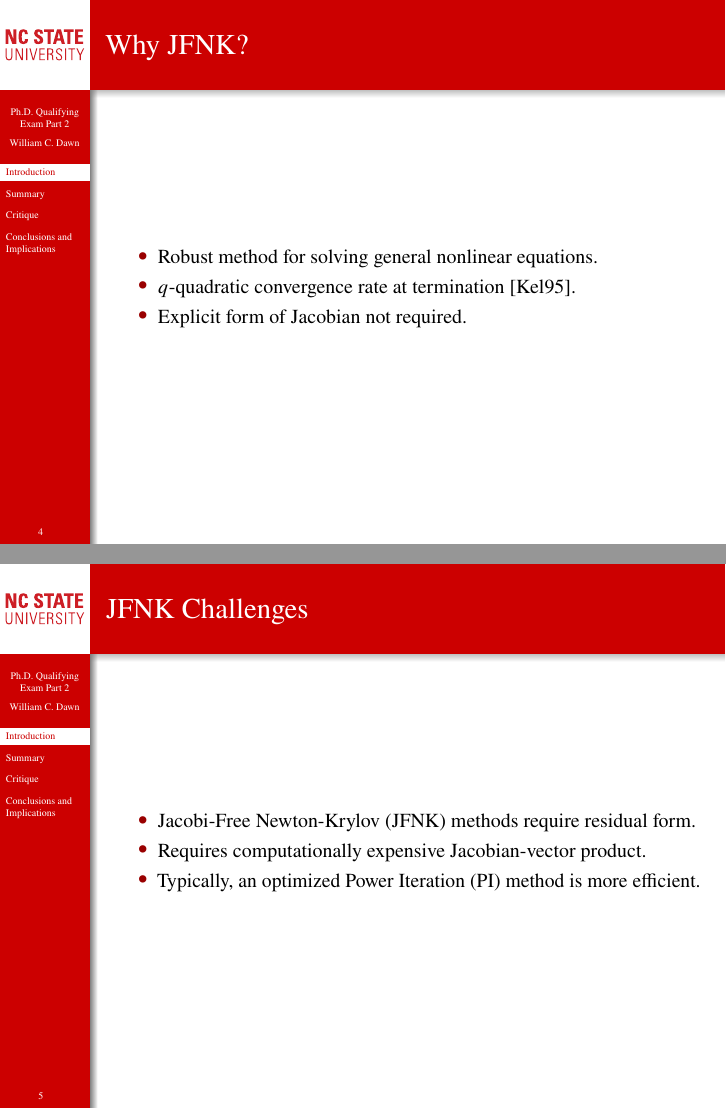
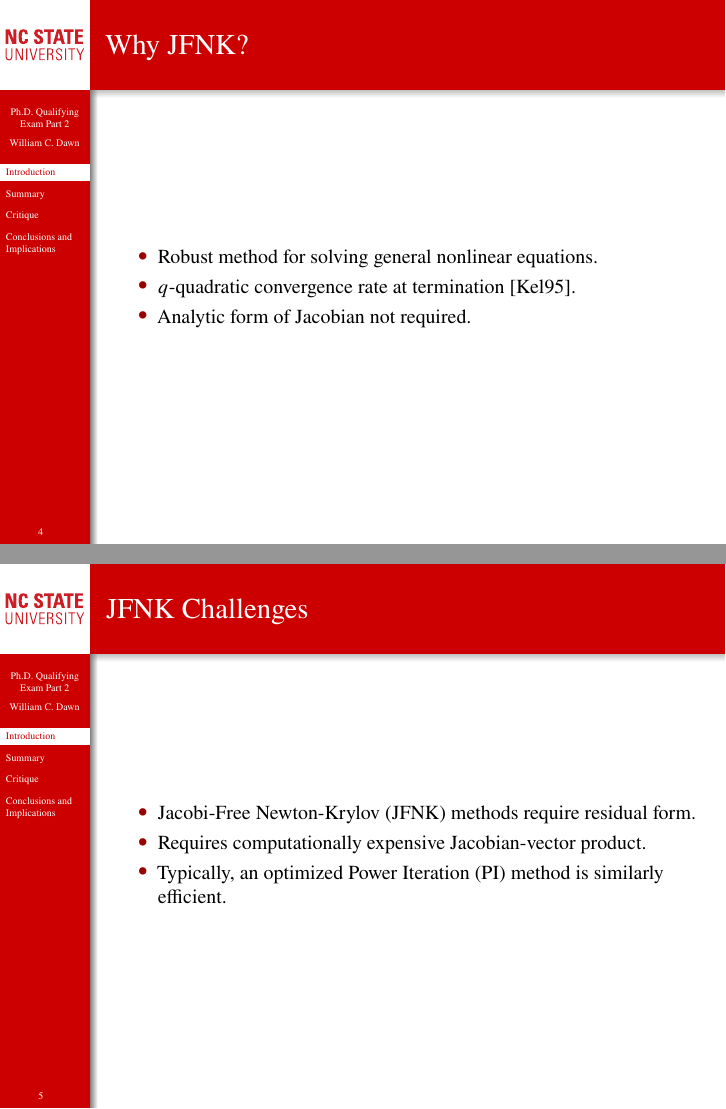
Before and after one commit to wcdawn/WilliamDawn-QE2, LaTeX slides (presentation/WilliamDawn-QE2-presentation.tex, which reads presentation/sec_introduction.tex): pages 4 and 5 of 28, joined at a grey line. Compiled offline with pdfLaTeX.

Commit message:
rewording

```diff
--- a/presentation/sec_introduction.tex
+++ b/presentation/sec_introduction.tex
@@ -5,7 +5,7 @@
   \begin{itemize}
     \item Robust method for solving general nonlinear equations.
     \item $q$-quadratic convergence rate at termination \cite{textbookkelley}.
-    \item Explicit form of Jacobian not required.
+    \item Analytic form of Jacobian not required.
   \end{itemize}
 \end{frame}
 
@@ -13,6 +13,6 @@
   \begin{itemize}
     \item \gls{jfnk} methods require residual form.
     \item Requires computationally expensive Jacobian-vector product.
-    \item Typically, an optimized \gls{pi} method is more efficient.
+    \item Typically, an optimized \gls{pi} method is similarly efficient.
   \end{itemize}
 \end{frame}
```
